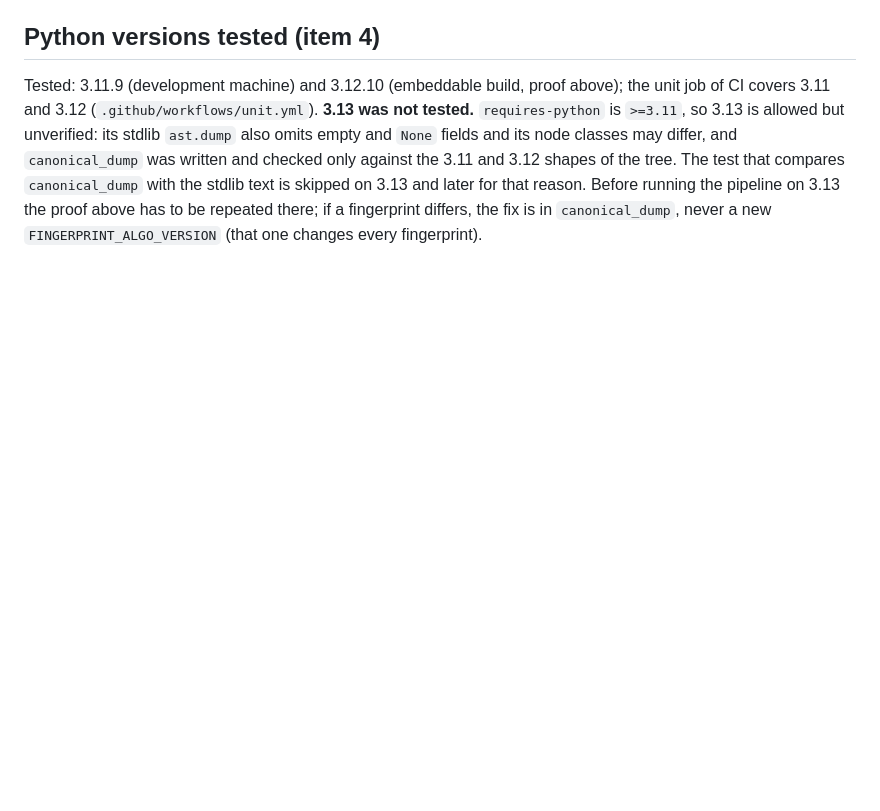
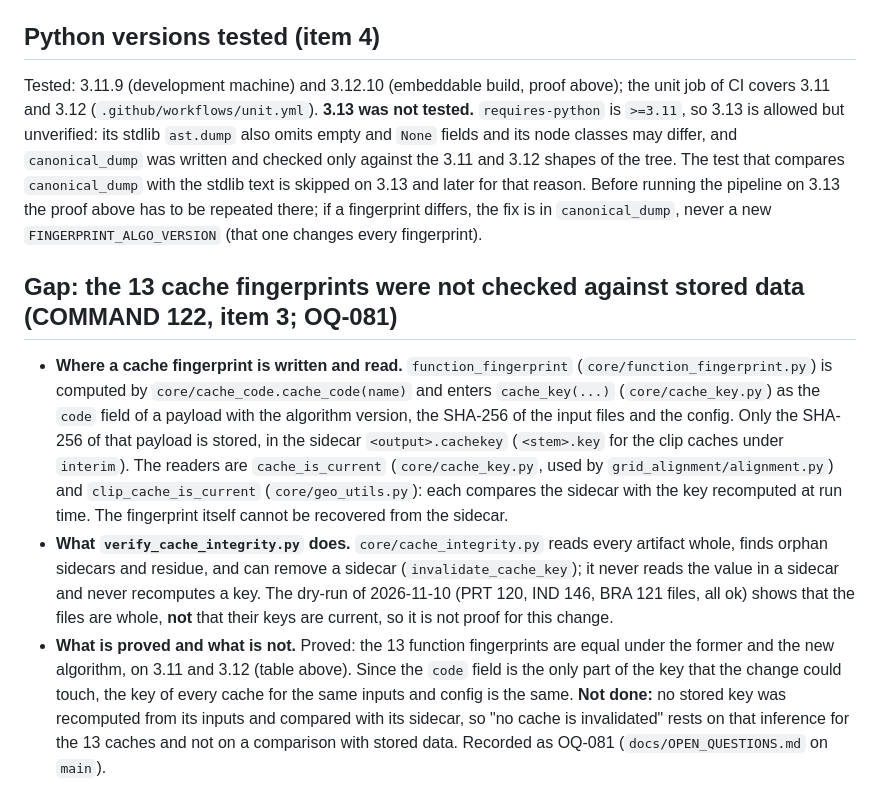
Before and after one commit to DougzSO/GeoFREA, a Markdown page: docs/_audit/fingerprint_algo_120.md, the part around the change. Drawn GitHub-style; blank space fills up the shorter version.

Commit message:
fingerprint_algo_120: record that the 13 cache fingerprints are not checked against stored keys (OQ-081)
verify_cache_integrity reads files and never recomputes a key; the proof for the 13
caches is the equality of the fingerprints under both algorithms, not a comparison
with the stored sidecars.

Co-Authored-By: Claude Sonnet 5.5 <noreply@anthropic.com>
Claude-Session: https://claude.ai/code/session_01XmBDGPkGPVJSkeRBLM7ERM

```diff
--- a/docs/_audit/fingerprint_algo_120.md
+++ b/docs/_audit/fingerprint_algo_120.md
@@ -58,3 +58,9 @@ Totals: phases 19/19 and caches 13/13 keep the value they had on 3.11 (final 3.1
 ## Python versions tested (item 4)
 
 Tested: 3.11.9 (development machine) and 3.12.10 (embeddable build, proof above); the unit job of CI covers 3.11 and 3.12 (`.github/workflows/unit.yml`). **3.13 was not tested.** `requires-python` is `>=3.11`, so 3.13 is allowed but unverified: its stdlib `ast.dump` also omits empty and `None` fields and its node classes may differ, and `canonical_dump` was written and checked only against the 3.11 and 3.12 shapes of the tree. The test that compares `canonical_dump` with the stdlib text is skipped on 3.13 and later for that reason. Before running the pipeline on 3.13 the proof above has to be repeated there; if a fingerprint differs, the fix is in `canonical_dump`, never a new `FINGERPRINT_ALGO_VERSION` (that one changes every fingerprint).
+
+## Gap: the 13 cache fingerprints were not checked against stored data (COMMAND 122, item 3; OQ-081)
+
+- **Where a cache fingerprint is written and read.** `function_fingerprint` (`core/function_fingerprint.py`) is computed by `core/cache_code.cache_code(name)` and enters `cache_key(...)` (`core/cache_key.py`) as the `code` field of a payload with the algorithm version, the SHA-256 of the input files and the config. Only the SHA-256 of that payload is stored, in the sidecar `<output>.cachekey` (`<stem>.key` for the clip caches under `interim`). The readers are `cache_is_current` (`core/cache_key.py`, used by `grid_alignment/alignment.py`) and `clip_cache_is_current` (`core/geo_utils.py`): each compares the sidecar with the key recomputed at run time. The fingerprint itself cannot be recovered from the sidecar.
+- **What `verify_cache_integrity.py` does.** `core/cache_integrity.py` reads every artifact whole, finds orphan sidecars and residue, and can remove a sidecar (`invalidate_cache_key`); it never reads the value in a sidecar and never recomputes a key. The dry-run of 2026-11-10 (PRT 120, IND 146, BRA 121 files, all ok) shows that the files are whole, **not** that their keys are current, so it is not proof for this change.
+- **What is proved and what is not.** Proved: the 13 function fingerprints are equal under the former and the new algorithm, on 3.11 and 3.12 (table above). Since the `code` field is the only part of the key that the change could touch, the key of every cache for the same inputs and config is the same. **Not done:** no stored key was recomputed from its inputs and compared with its sidecar, so "no cache is invalidated" rests on that inference for the 13 caches and not on a comparison with stored data. Recorded as OQ-081 (`docs/OPEN_QUESTIONS.md` on `main`).
```
